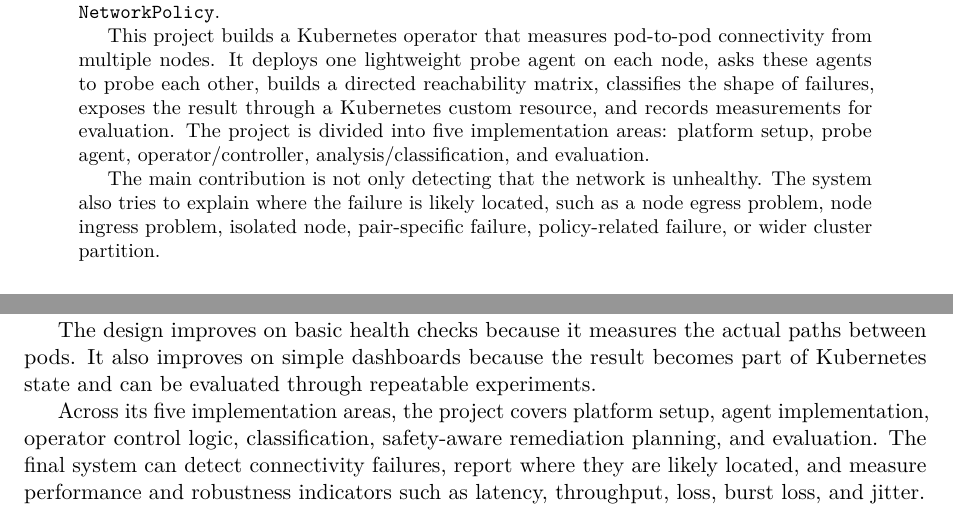
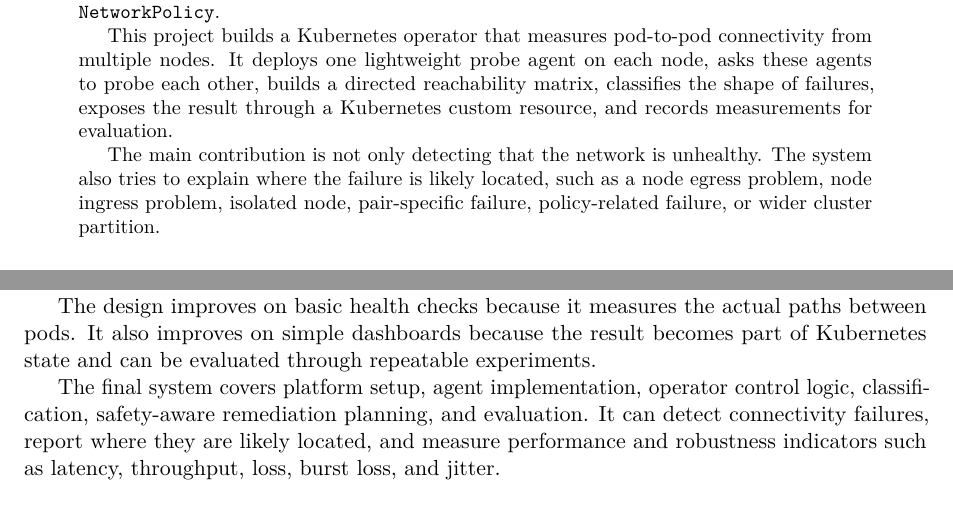
Before and after one commit to nilay-v3rma/CS331-T011-KubernetesSelfHealing, a LaTeX paper (docs/report.tex): two parts of pages 1 and 14 of 14, joined at a grey line, cut so that both start at the same text. Compiled offline with pdfLaTeX.

Commit message:
Remove implementation-area phrasing from report

```diff
--- a/docs/report.tex
+++ b/docs/report.tex
@@ -54,7 +54,7 @@
 \begin{abstract}
 Kubernetes is good at checking whether a container is running, but it does not continuously check whether one pod can reach another pod across the cluster network. This difference matters. A pod can be marked \code{Running} and \code{Ready}, while traffic from that pod to another node is silently dropped because of a CNI issue, a firewall rule, packet loss, or a broad \code{NetworkPolicy}.
 
-This project builds a Kubernetes operator that measures pod-to-pod connectivity from multiple nodes. It deploys one lightweight probe agent on each node, asks these agents to probe each other, builds a directed reachability matrix, classifies the shape of failures, exposes the result through a Kubernetes custom resource, and records measurements for evaluation. The project is divided into five implementation areas: platform setup, probe agent, operator/controller, analysis/classification, and evaluation.
+This project builds a Kubernetes operator that measures pod-to-pod connectivity from multiple nodes. It deploys one lightweight probe agent on each node, asks these agents to probe each other, builds a directed reachability matrix, classifies the shape of failures, exposes the result through a Kubernetes custom resource, and records measurements for evaluation.
 
 The main contribution is not only detecting that the network is unhealthy. The system also tries to explain where the failure is likely located, such as a node egress problem, node ingress problem, isolated node, pair-specific failure, policy-related failure, or wider cluster partition.
 \end{abstract}
@@ -654,6 +654,6 @@ This project builds a small but complete system for active pod-to-pod network he
 
 The design improves on basic health checks because it measures the actual paths between pods. It also improves on simple dashboards because the result becomes part of Kubernetes state and can be evaluated through repeatable experiments.
 
-Across its five implementation areas, the project covers platform setup, agent implementation, operator control logic, classification, safety-aware remediation planning, and evaluation. The final system can detect connectivity failures, report where they are likely located, and measure performance and robustness indicators such as latency, throughput, loss, burst loss, and jitter.
+The final system covers platform setup, agent implementation, operator control logic, classification, safety-aware remediation planning, and evaluation. It can detect connectivity failures, report where they are likely located, and measure performance and robustness indicators such as latency, throughput, loss, burst loss, and jitter.
 
 \end{document}
```
Also changed, not shown: docs/report.pdf.
